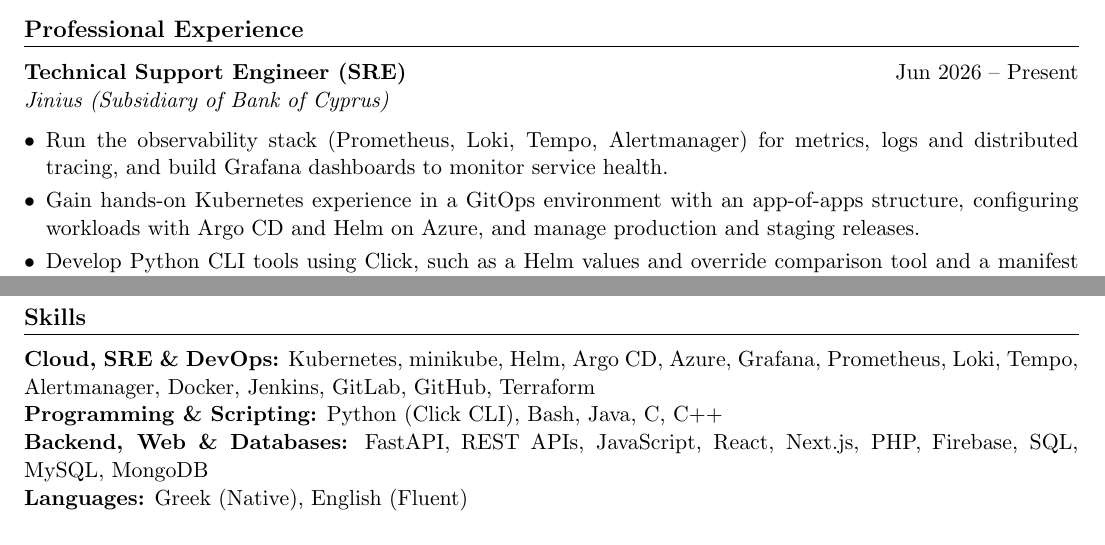
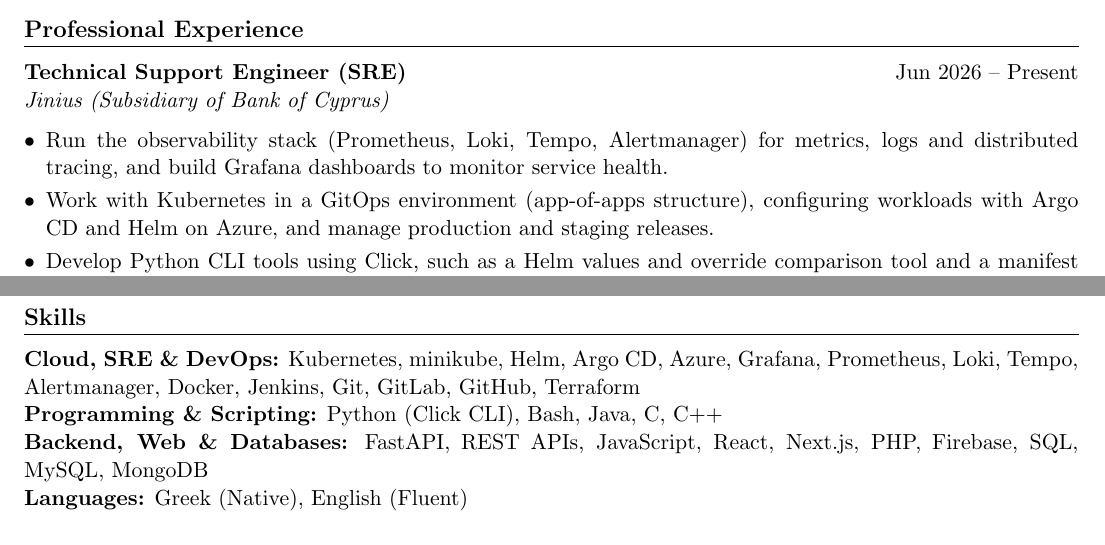
Before and after one commit to csymeou27/CV, a LaTeX CV (cv.tex): two parts of the page, joined at a grey line, cut so that both start at the same text. Compiled offline with pdfLaTeX.

Commit message:
update cv

```diff
--- a/cv.tex
+++ b/cv.tex
@@ -50,7 +50,7 @@
 \textit{Jinius (Subsidiary of Bank of Cyprus)} \hfill
 \begin{itemize}
 \item Run the observability stack (Prometheus, Loki, Tempo, Alertmanager) for metrics, logs and distributed tracing, and build Grafana dashboards to monitor service health.
-\item Gain hands-on Kubernetes experience in a GitOps environment with an app-of-apps structure, configuring workloads with Argo CD and Helm on Azure, and manage production and staging releases.
+\item Work with Kubernetes in a GitOps environment (app-of-apps structure), configuring workloads with Argo CD and Helm on Azure, and manage production and staging releases.
 \item Develop Python CLI tools using Click, such as a Helm values and override comparison tool and a manifest generator, to surface configuration differences before deployment and make version upgrades safer and faster.
 \item Provide L2 support for B2B and B2C incidents, identifying root causes, and support IT operations (onboarding/offboarding, Microsoft Entra ID, Intune, Jira, Terraform).
 \end{itemize}
@@ -87,7 +87,7 @@
 
 %==================== SKILLS ====================
 \section*{Skills}
-\textbf{Cloud, SRE \& DevOps:} Kubernetes, minikube, Helm, Argo CD, Azure, Grafana, Prometheus, Loki, Tempo, Alertmanager, Docker, Jenkins, GitLab, GitHub, Terraform \\
+\textbf{Cloud, SRE \& DevOps:} Kubernetes, minikube, Helm, Argo CD, Azure, Grafana, Prometheus, Loki, Tempo, Alertmanager, Docker, Jenkins, Git, GitLab, GitHub, Terraform \\
 \textbf{Programming \& Scripting:} Python (Click CLI), Bash, Java, C, C++ \\
 \textbf{Backend, Web \& Databases:} FastAPI, REST APIs, JavaScript, React, Next.js, PHP, Firebase, SQL, MySQL, MongoDB \\
 \textbf{Languages:} Greek (Native), English (Fluent)
```
